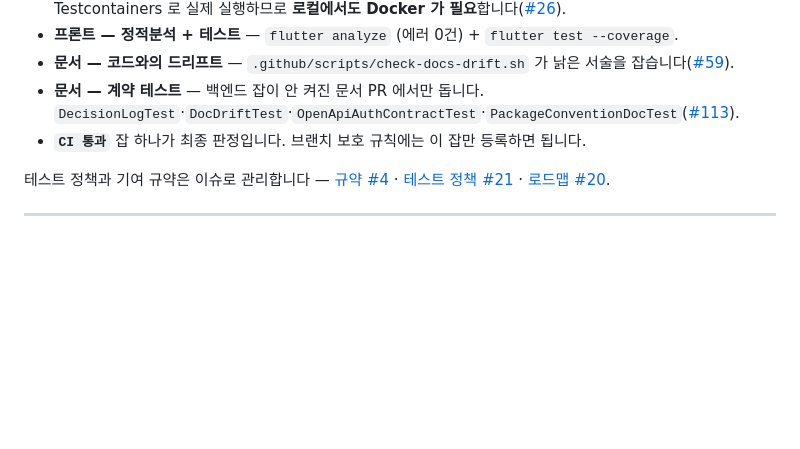
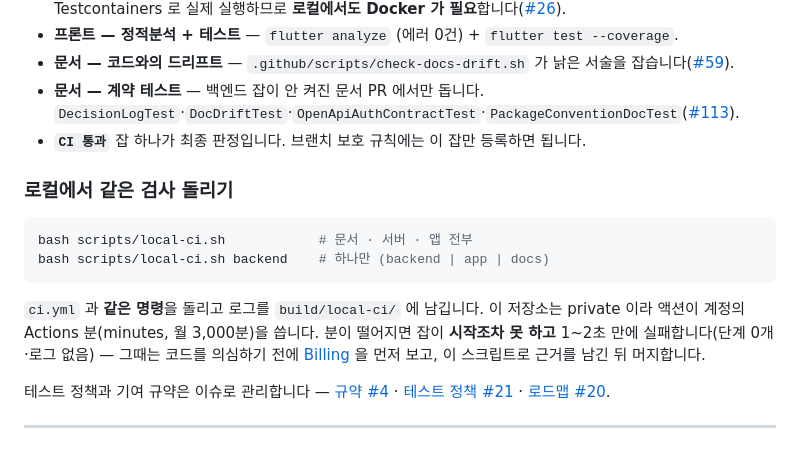
Before and after one commit to sanghyunbang/pawloop, a Markdown page: README.md, the part around the change. Drawn GitHub-style; blank space fills up the shorter version.

Commit message:
docs: README 의 CI 절에 로컬 검사 안내 — Actions 분이 떨어졌을 때 무엇을 보고 어떻게 머지하나
Co-Authored-By: Claude Opus 5 <noreply@anthropic.com>

````diff
--- a/README.md
+++ b/README.md
@@ -186,6 +186,15 @@ flutter run --dart-define=API_BASE=http://10.0.2.2:8080
 - **문서 — 계약 테스트** — 백엔드 잡이 안 켜진 문서 PR 에서만 돕니다. `DecisionLogTest`·`DocDriftTest`·`OpenApiAuthContractTest`·`PackageConventionDocTest`([#113](https://github.com/sanghyunbang/heattrip/issues/113)).
 - **`CI 통과`** 잡 하나가 최종 판정입니다. 브랜치 보호 규칙에는 이 잡만 등록하면 됩니다.
 
+### 로컬에서 같은 검사 돌리기
+
+```bash
+bash scripts/local-ci.sh            # 문서 · 서버 · 앱 전부
+bash scripts/local-ci.sh backend    # 하나만 (backend | app | docs)
+```
+
+`ci.yml` 과 **같은 명령**을 돌리고 로그를 `build/local-ci/` 에 남깁니다. 이 저장소는 private 이라 액션이 계정의 Actions 분(minutes, 월 3,000분)을 씁니다. 분이 떨어지면 잡이 **시작조차 못 하고** 1~2초 만에 실패합니다(단계 0개·로그 없음) — 그때는 코드를 의심하기 전에 [Billing](https://github.com/settings/billing) 을 먼저 보고, 이 스크립트로 근거를 남긴 뒤 머지합니다.
+
 테스트 정책과 기여 규약은 이슈로 관리합니다 — [규약 #4](https://github.com/sanghyunbang/heattrip/issues/4) · [테스트 정책 #21](https://github.com/sanghyunbang/heattrip/issues/21) · [로드맵 #20](https://github.com/sanghyunbang/heattrip/issues/20).
 
 ---
````
